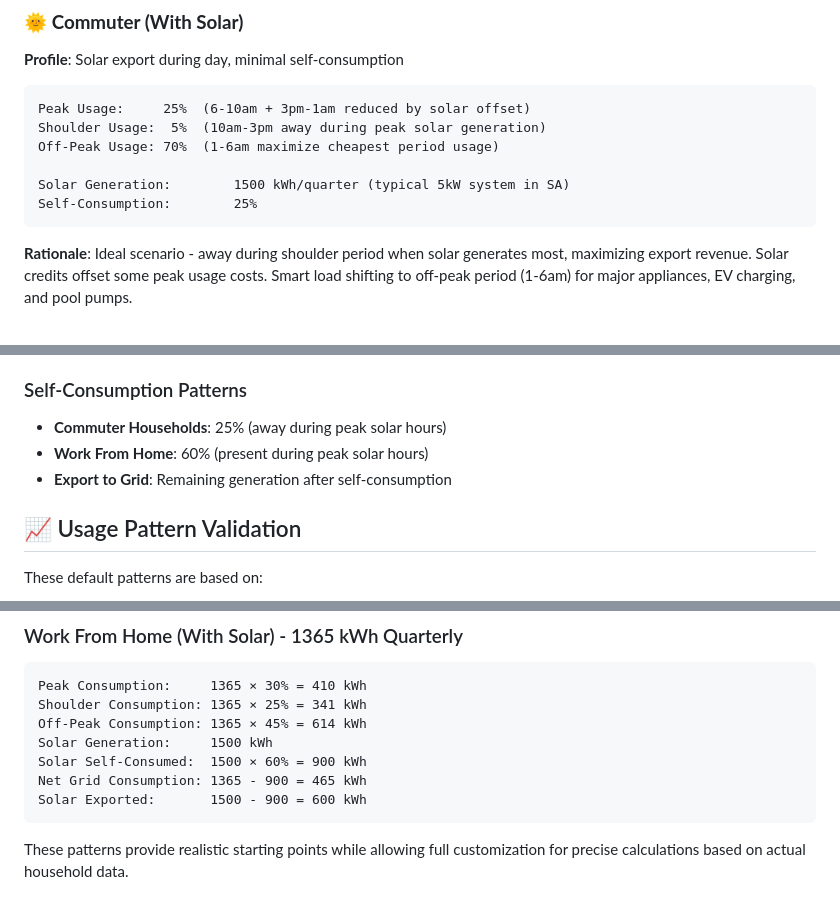
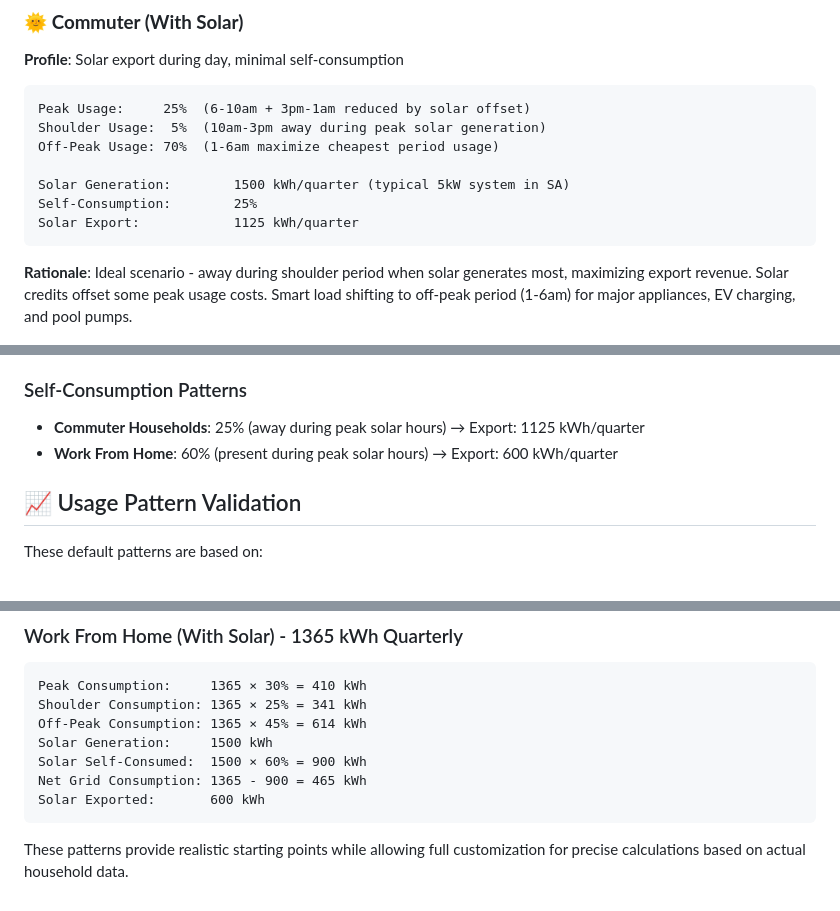
Before and after one commit to KrE80r/energy-front, a Markdown page: PERSONA_DEFAULTS.md, 3 parts joined by grey strips. Rendered like a GitHub page.

Commit message:
Add solar export values for commuter and work from home personas in usage patterns

````diff
--- a/PERSONA_DEFAULTS.md
+++ b/PERSONA_DEFAULTS.md
@@ -45,6 +45,7 @@ Off-Peak Usage: 70%  (1-6am maximize cheapest period usage)
 
 Solar Generation:        1500 kWh/quarter (typical 5kW system in SA)
 Self-Consumption:        25%
+Solar Export:            1125 kWh/quarter
 ```
 
 **Rationale**: Ideal scenario - away during shoulder period when solar generates most, maximizing export revenue. Solar credits offset some peak usage costs. Smart load shifting to off-peak period (1-6am) for major appliances, EV charging, and pool pumps.
@@ -89,9 +91,8 @@ Based on typical South Australian TOU tariff structures:
 - **Peak Generation**: 10:00 AM - 2:00 PM
 
 ### Self-Consumption Patterns
-- **Commuter Households**: 25% (away during peak solar hours)
-- **Work From Home**: 60% (present during peak solar hours)
-- **Export to Grid**: Remaining generation after self-consumption
+- **Commuter Households**: 25% (away during peak solar hours) → Export: 1125 kWh/quarter
+- **Work From Home**: 60% (present during peak solar hours) → Export: 600 kWh/quarter
 
 ## 📈 Usage Pattern Validation
 
@@ -138,7 +139,7 @@ Off-Peak Consumption: 1365 × 45% = 614 kWh
 Solar Generation:     1500 kWh
 Solar Self-Consumed:  1500 × 60% = 900 kWh
 Net Grid Consumption: 1365 - 900 = 465 kWh
-Solar Exported:       1500 - 900 = 600 kWh
+Solar Exported:       600 kWh
 ```
 
 These patterns provide realistic starting points while allowing full customization for precise calculations based on actual household data.
````
Also changed, not shown: other parts of PERSONA_DEFAULTS.md (+1 -0 lines).
